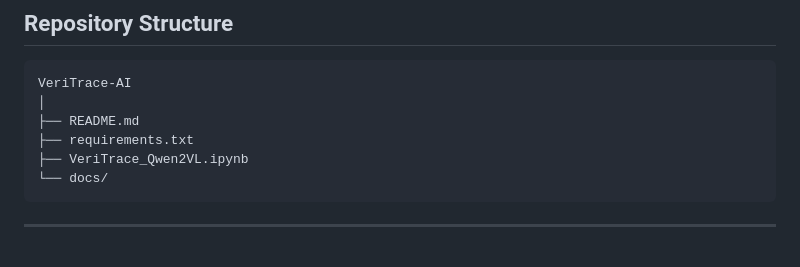
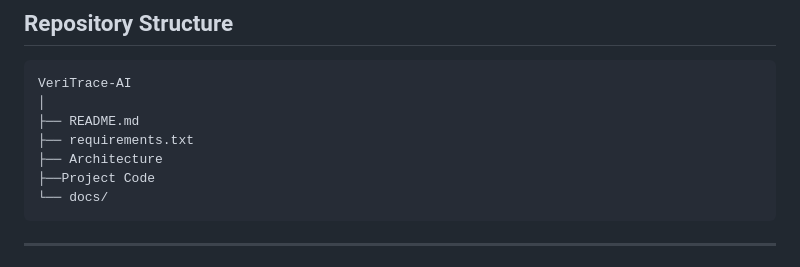
Before and after one commit to Segurlanakshatra224-source/Veritrace-AI-, a Markdown page: README.md, the part around one of its changes. Rendered like a GitHub page.

````diff
--- a/README.md
+++ b/README.md
@@ -63,7 +63,8 @@ VeriTrace-AI
 │
 ├── README.md
 ├── requirements.txt
-├── VeriTrace_Qwen2VL.ipynb
+├── Architecture
+├──Project Code
 └── docs/
 ```
 
````
Also changed, not shown: other parts of README.md (+0 -1 lines).
